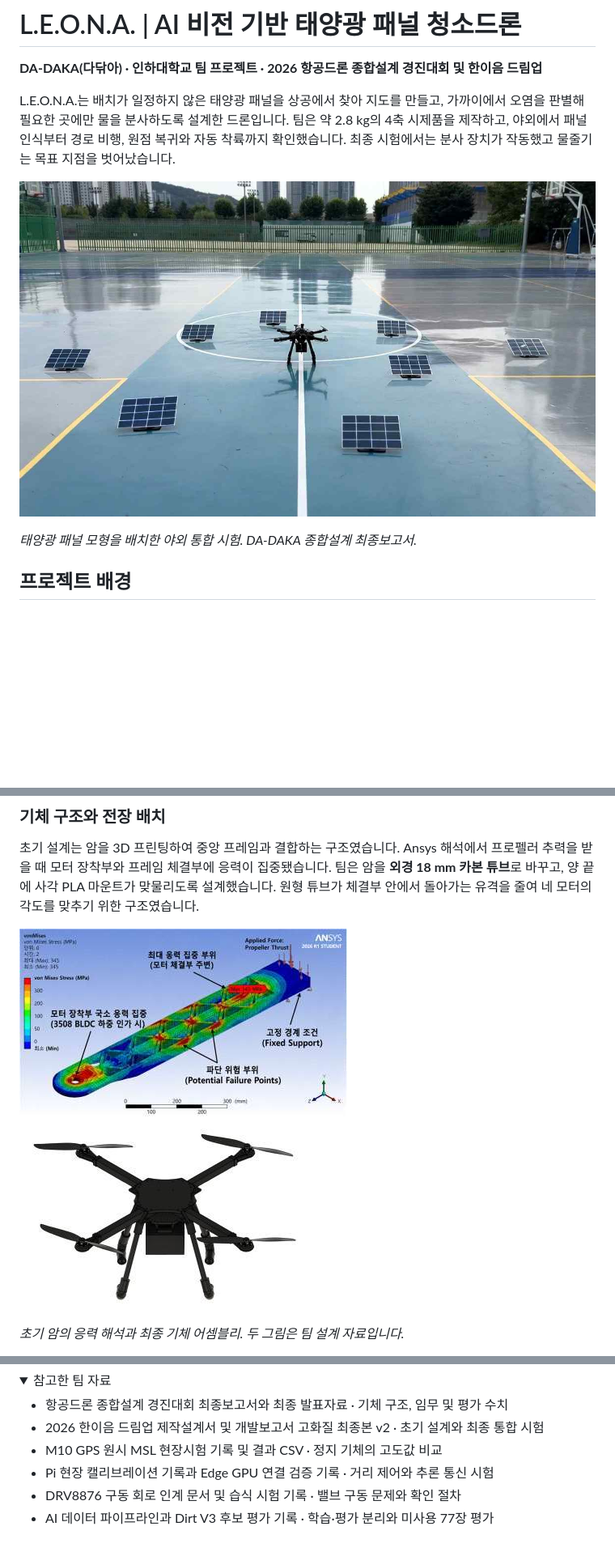
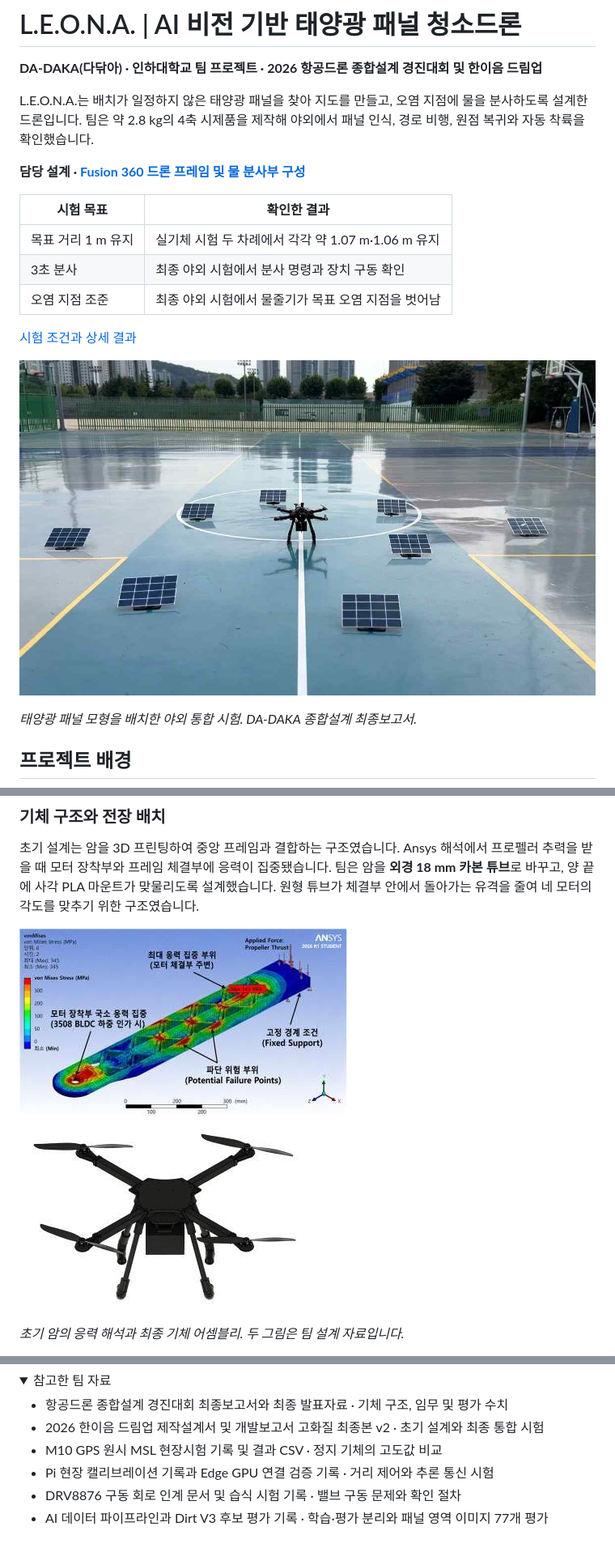
Before and after one commit to kwonwoo0109/solar-panel-cleaning-drone, a Markdown page: README.md, 3 parts joined by grey strips. Shown at 81% size. Drawn GitHub-style; pictures changed too: assets/airframe-cad.jpg (added), assets/arm-load-analysis.jpg (added), assets/field-test-wide.jpg (added); folded sections open; blank space fills up the shorter version.

```diff
--- a/README.md
+++ b/README.md
@@ -2,9 +2,19 @@
 
 **DA-DAKA(다닦아) · 인하대학교 팀 프로젝트 · 2026 항공드론 종합설계 경진대회 및 한이음 드림업**
 
-L.E.O.N.A.는 배치가 일정하지 않은 태양광 패널을 상공에서 찾아 지도를 만들고, 가까이에서 오염을 판별해 필요한 곳에만 물을 분사하도록 설계한 드론입니다. 팀은 약 2.8 kg의 4축 시제품을 제작하고, 야외에서 패널 인식부터 경로 비행, 원점 복귀와 자동 착륙까지 확인했습니다. 최종 시험에서는 분사 장치가 작동했고 물줄기는 목표 지점을 벗어났습니다.
+L.E.O.N.A.는 배치가 일정하지 않은 태양광 패널을 찾아 지도를 만들고, 오염 지점에 물을 분사하도록 설계한 드론입니다. 팀은 약 2.8 kg의 4축 시제품을 제작해 야외에서 패널 인식, 경로 비행, 원점 복귀와 자동 착륙을 확인했습니다.
 
-![여러 태양광 패널 모형을 배치한 야외 시험장과 DA-DAKA 기체](field-test-wide.jpg)
+**담당 설계 · [Fusion 360 드론 프레임 및 물 분사부 구성](#내가-맡은-설계)**
+
+| 시험 목표 | 확인한 결과 |
+| --- | --- |
+| 목표 거리 1 m 유지 | 실기체 시험 두 차례에서 각각 약 1.07 m·1.06 m 유지 |
+| 3초 분사 | 최종 야외 시험에서 분사 명령과 장치 구동 확인 |
+| 오염 지점 조준 | 최종 야외 시험에서 물줄기가 목표 오염 지점을 벗어남 |
+
+[시험 조건과 상세 결과](#시험-기록과-설계-판단)
+
+![여러 태양광 패널 모형을 배치한 야외 시험장과 DA-DAKA 기체](assets/field-test-wide.jpg)
 
 *태양광 패널 모형을 배치한 야외 통합 시험. DA-DAKA 종합설계 최종보고서.*
 
@@ -20,8 +30,8 @@ L.E.O.N.A.는 배치가 일정하지 않은 태양광 패널을 상공에서 찾
 
 초기 설계는 암을 3D 프린팅하여 중앙 프레임과 결합하는 구조였습니다. Ansys 해석에서 프로펠러 추력을 받을 때 모터 장착부와 프레임 체결부에 응력이 집중됐습니다. 팀은 암을 **외경 18 mm 카본 튜브**로 바꾸고, 양 끝에 사각 PLA 마운트가 맞물리도록 설계했습니다. 원형 튜브가 체결부 안에서 돌아가는 유격을 줄여 네 모터의 각도를 맞추기 위한 구조였습니다.
 
-![초기 일체형 암의 Ansys 응력 분포](arm-load-analysis.jpg)
-![카본 튜브 암과 중앙 프레임을 적용한 최종 기체 CAD](airframe-cad.jpg)
+![초기 일체형 암의 Ansys 응력 분포](assets/arm-load-analysis.jpg)
+![카본 튜브 암과 중앙 프레임을 적용한 최종 기체 CAD](assets/airframe-cad.jpg)
 
 *초기 암의 응력 해석과 최종 기체 어셈블리. 두 그림은 팀 설계 자료입니다.*
 
@@ -102,6 +125,6 @@ Dirt V3 후보는 개발용 데이터로 판정 기준을 정한 뒤 별도의
 - M10 GPS 원시 MSL 현장시험 기록 및 결과 CSV · 정지 기체의 고도값 비교
 - Pi 현장 캘리브레이션 기록과 Edge GPU 연결 검증 기록 · 거리 제어와 추론 통신 시험
 - DRV8876 구동 회로 인계 문서 및 습식 시험 기록 · 밸브 구동 문제와 확인 절차
-- AI 데이터 파이프라인과 Dirt V3 후보 평가 기록 · 학습·평가 분리와 미사용 77장 평가
+- AI 데이터 파이프라인과 Dirt V3 후보 평가 기록 · 학습·평가 분리와 패널 영역 이미지 77개 평가
 
 </details>
```
Also changed, not shown: other parts of README.md (+16 -3 lines), assets/field-test.jpg (added), assets/ground-water-supply.jpg (added), assets/vision-detection.jpg (added).
